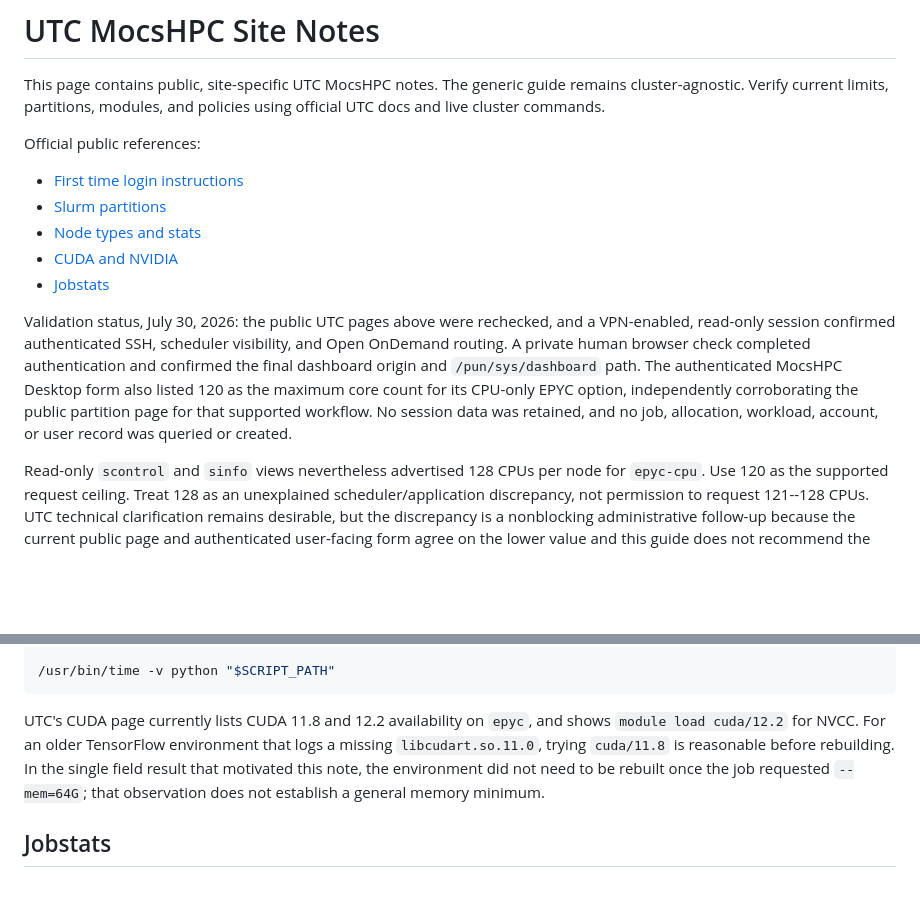
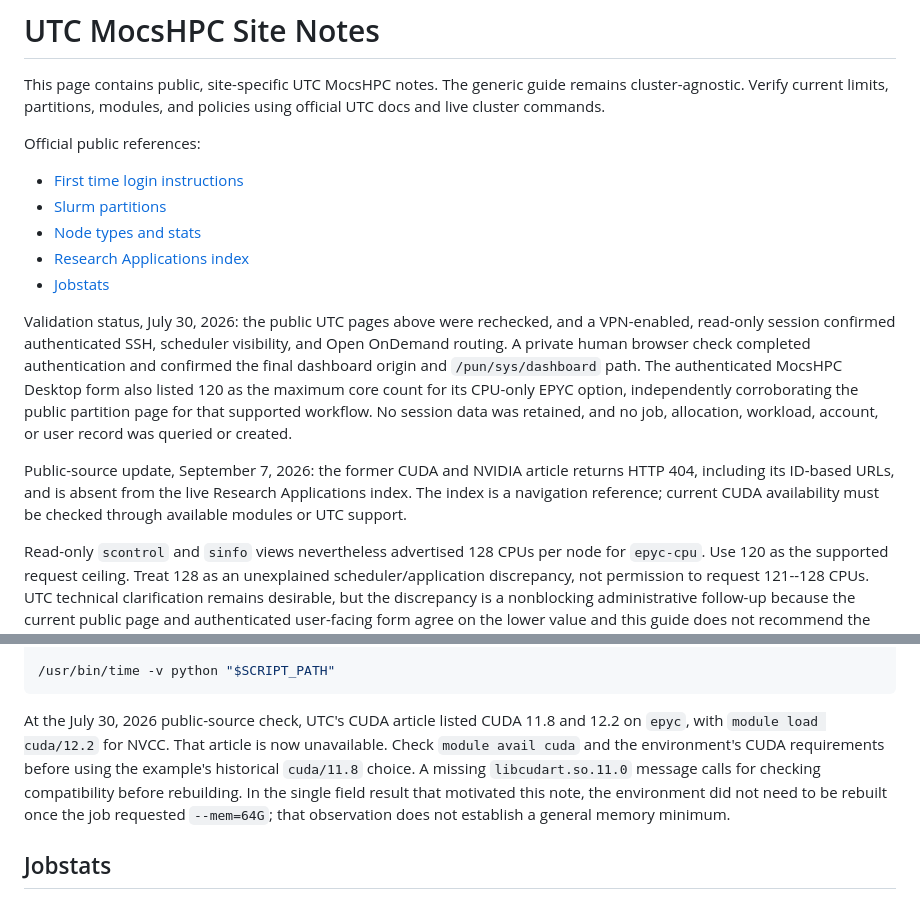
Before and after one commit to M-Gage-Plott42/utc-hpc-guide, a Markdown page: docs/sites/utc-mocshpc.md, 2 parts joined by grey strips. Rendered like a GitHub page; blank space fills up the shorter version.

Commit message:
docs: replace retired UTC CUDA reference

````diff
--- a/docs/sites/utc-mocshpc.md
+++ b/docs/sites/utc-mocshpc.md
@@ -7,7 +7,7 @@ Official public references:
 - [First time login instructions](https://utc.teamdynamix.com/TDClient/2717/Portal/KB/Article/163777/Research-Institute-First-Time-Login-Instructions)
 - [Slurm partitions](https://utc.teamdynamix.com/TDClient/2717/Portal/KB/Article/163830/HPC-Cluster-Slurm-Partitions)
 - [Node types and stats](https://utc.teamdynamix.com/TDClient/2717/Portal/KB/Article/163829/HPC-Cluster-Node-Types-and-Stats)
-- [CUDA and NVIDIA](https://utc.teamdynamix.com/TDClient/2717/Portal/KB/Article/163891/CUDA-and-NVIDIA)
+- [Research Applications index](https://utc.teamdynamix.com/TDClient/2717/Portal/KB/Category/25773/Research-Applications)
 - [Jobstats](https://utc.teamdynamix.com/TDClient/2717/Portal/KB/Article/171575/Job-resource-utilization-monitoring-Jobstats)
 
 Validation status, July 30, 2026: the public UTC pages above were rechecked,
@@ -19,6 +19,11 @@ authentication and confirmed the final dashboard origin and
 corroborating the public partition page for that supported workflow. No
 session data was retained, and no job, allocation, workload, account, or user
 record was queried or created.
+
+Public-source update, September 7, 2026: the former CUDA and NVIDIA article
+returns HTTP 404, including its ID-based URLs, and is absent from the live
+Research Applications index. The index is a navigation reference; current
+CUDA availability must be checked through available modules or UTC support.
 
 Read-only `scontrol` and `sinfo` views nevertheless advertised 128 CPUs per
 node for `epyc-cpu`. Use 120 as the supported request ceiling. Treat 128 as an
@@ -220,10 +225,12 @@ PY
 /usr/bin/time -v python "$SCRIPT_PATH"
 ```
 
-UTC's CUDA page currently lists CUDA 11.8 and 12.2 availability on `epyc`, and
-shows `module load cuda/12.2` for NVCC. For an older TensorFlow environment
-that logs a missing `libcudart.so.11.0`, trying `cuda/11.8` is reasonable
-before rebuilding. In the single field result that motivated this note, the
+At the July 30, 2026 public-source check, UTC's CUDA article listed CUDA 11.8
+and 12.2 on `epyc`, with `module load cuda/12.2` for NVCC. That article is now
+unavailable. Check `module avail cuda` and the environment's CUDA requirements
+before using the example's historical `cuda/11.8` choice. A missing
+`libcudart.so.11.0` message calls for checking compatibility before rebuilding.
+In the single field result that motivated this note, the
 environment did not need to be rebuilt once the job requested `--mem=64G`;
 that observation does not establish a general memory minimum.
 
````
